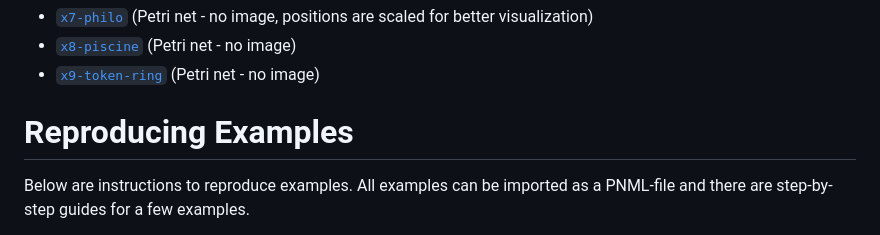
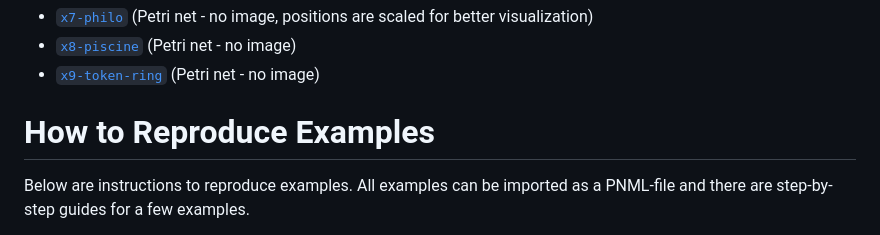
Before and after one commit to Bogoe/pn2ccs, a Markdown page: README.md, the part around the change. Drawn GitHub-style.

```diff
--- a/README.md
+++ b/README.md
@@ -114,7 +114,7 @@ Petri nets from the official PNML website [pnml.org](https://www.pnml.org/versio
 - [`x9-token-ring`](https://www.pnml.org/version-2009/examples/Token-ring.pnml) (Petri net - no image)
 
 
-# Reproducing Examples
+# How to Reproduce Examples
 Below are instructions to reproduce examples. All examples can be imported as a PNML-file and there are step-by-step guides for a few examples.
 
 **Important:** In the following, be aware that:
```
